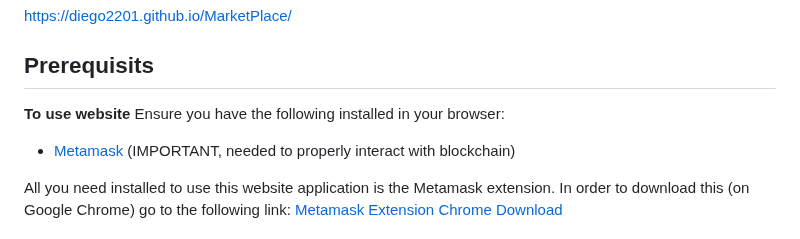
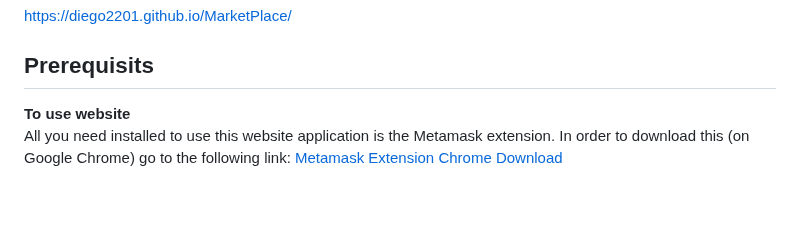
Before and after one commit to diego2201/MarketPlace, a Markdown page: README.md, the part around one of its changes. Drawn GitHub-style; blank space fills up the shorter version.

Commit message:
Continued work on Readme

```diff
--- a/README.md
+++ b/README.md
@@ -6,10 +6,7 @@ This project is an Ethereum-based Marketplace Interface that enables users to in
 https://diego2201.github.io/MarketPlace/
 
 ## Prerequisits
-<strong>To use website </strong>
-Ensure you have the following installed in your browser:
-- [Metamask](https://metamask.io/download/) (IMPORTANT, needed to properly interact with blockchain) <br />
-
+<strong>To use website </strong> <br />
 All you need installed to use this website application is the Metamask extension. In order to download this (on Google Chrome) go to the following link: [Metamask Extension Chrome Download](https://chromewebstore.google.com/detail/metamask/nkbihfbeogaeaoehlefnkodbefgpgknn)
  <br /> <br />
 Once installed you just need to make an account. Once created you will need some Sepolia testnet coins to be able to actually interact with the Marketplace. You can obtain some using the following faucet site: [Sepolia Faucet](https://sepolia-faucet.pk910.de/#/claim/2b9f1b9c-883e-4f68-b9f8-7239a31f4a73) <br /> <br />
```
Also changed, not shown: other parts of README.md (+1 -1 lines).
